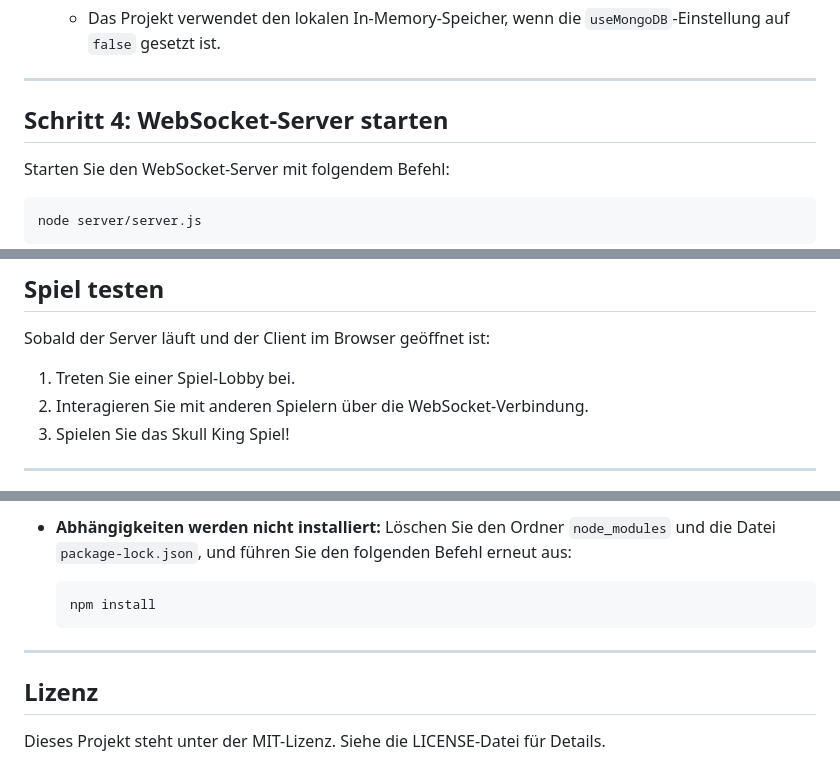
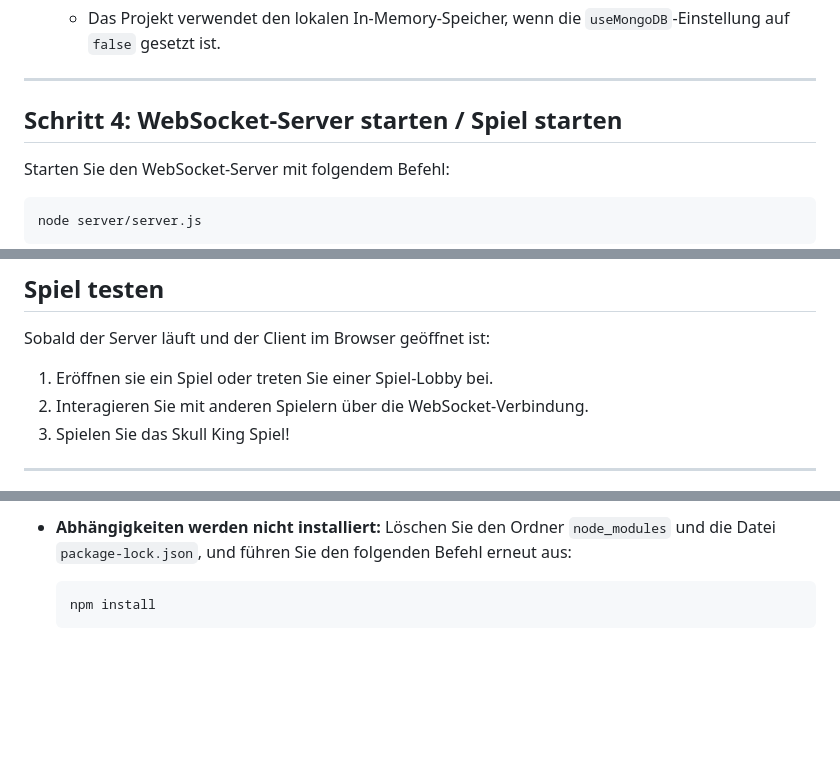
Before and after one commit to Simon-Wittker/skull_king_Spiel, a Markdown page: README.md, 3 parts joined by grey strips. GitHub-like rendering; blank space fills up the shorter version.

````diff
--- a/README.md
+++ b/README.md
@@ -70,7 +70,7 @@ Dieses Projekt kann entweder mit MongoDB oder einem lokalen In-Memory-Speicher b
 
 ---
 
-## Schritt 4: WebSocket-Server starten
+## Schritt 4: WebSocket-Server starten / Spiel starten
 
 Starten Sie den WebSocket-Server mit folgendem Befehl:
 
@@ -92,7 +92,7 @@ Gleichzeitig öffnet sich ein Browserfenster mit dem Spiel.
 
 Sobald der Server läuft und der Client im Browser geöffnet ist:
 
-1. Treten Sie einer Spiel-Lobby bei.
+1. Eröffnen sie ein Spiel oder treten Sie einer Spiel-Lobby bei.
 2. Interagieren Sie mit anderen Spielern über die WebSocket-Verbindung.
 3. Spielen Sie das Skull King Spiel!
 
@@ -111,9 +111,3 @@ Sobald der Server läuft und der Client im Browser geöffnet ist:
   ```bash
   npm install
   ```
-
----
-
-## Lizenz
-
-Dieses Projekt steht unter der MIT-Lizenz. Siehe die LICENSE-Datei für Details.
````
